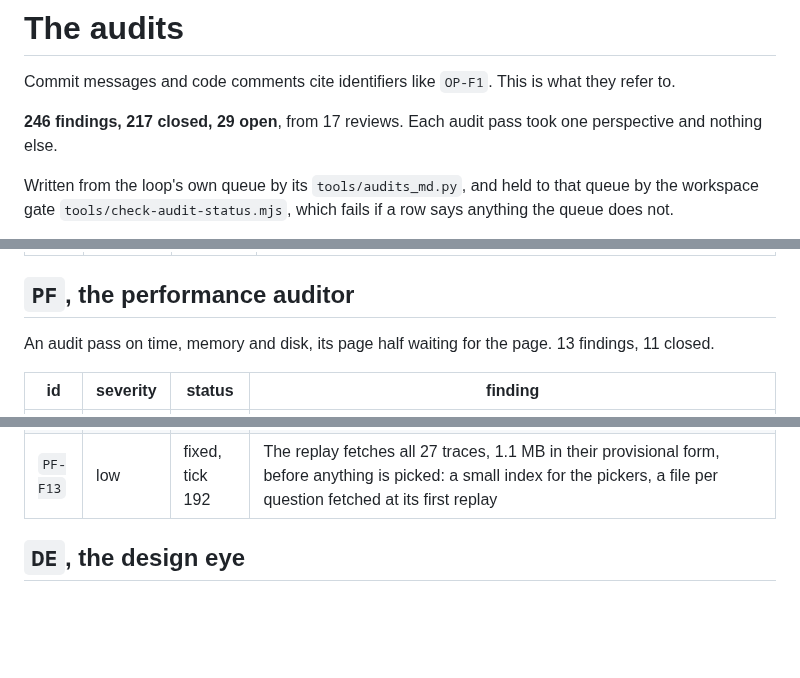
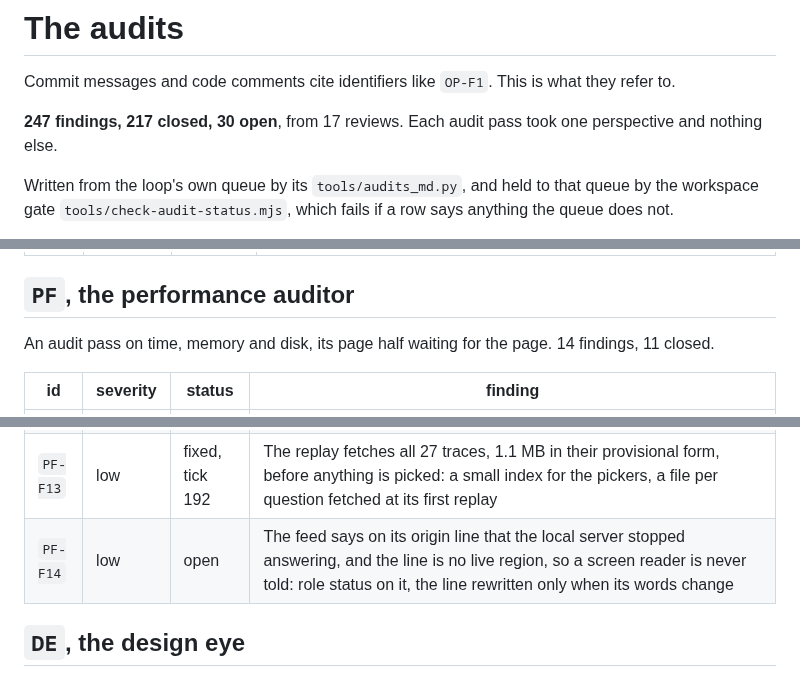
Before and after one commit to Broikos-Nikos/need-to-know, a Markdown page: docs/AUDITS.md, 3 parts joined by grey strips. Drawn GitHub-style; blank space fills up the shorter version.

Commit message:
File PF-F14 in the audit table
The performance and access auditor's sixth pass, at cf06843: the page paints early and
blocks nothing, and the served routes do less work than they did; but the feed's word that
the local server stopped answering is in no live region, so a screen reader is never told.

Proof: python -I tools/audits_md.py in the loop's folder writes the table from its queue.
pytest with the GPU hidden: 654 passed, 10 skipped.

```diff
--- a/docs/AUDITS.md
+++ b/docs/AUDITS.md
@@ -2,7 +2,7 @@
 
 Commit messages and code comments cite identifiers like `OP-F1`. This is what they refer to.
 
-**246 findings, 217 closed, 29 open**, from 17 reviews. Each audit pass took one perspective and nothing else.
+**247 findings, 217 closed, 30 open**, from 17 reviews. Each audit pass took one perspective and nothing else.
 
 Written from the loop's own queue by its `tools/audits_md.py`, and held to that queue by the workspace gate `tools/check-audit-status.mjs`, which fails if a row says anything the queue does not.
 
@@ -278,7 +278,7 @@ An audit pass of ten seconds on the first screen, by someone who hires but does
 
 ## `PF`, the performance auditor
 
-An audit pass on time, memory and disk, its page half waiting for the page. 13 findings, 11 closed.
+An audit pass on time, memory and disk, its page half waiting for the page. 14 findings, 11 closed.
 
 | id | severity | status | finding |
 |---|---|---|---|
@@ -295,6 +295,7 @@ An audit pass on time, memory and disk, its page half waiting for the page. 13 f
 | `PF-F11` | medium | fixed, tick 192 | The change feed's empty poll costs the server 0.46 to 0.74 s every five seconds for each open page, reading again every scan since the role's last visible one, and grows with each scan the role cannot see; the whole feed 1.7 to 1.9 s warm, 4.9 s cold: one grouped query on an index of units by run, and the session's place kept on the server |
 | `PF-F12` | low | fixed, tick 192 | GET /stats walks the index's folder at every load, 0.48 to 0.55 s warm and 2.7 s at the day's first load: keep the footprint of the last sync, or cache it, and say its time |
 | `PF-F13` | low | fixed, tick 192 | The replay fetches all 27 traces, 1.1 MB in their provisional form, before anything is picked: a small index for the pickers, a file per question fetched at its first replay |
+| `PF-F14` | low | open | The feed says on its origin line that the local server stopped answering, and the line is no live region, so a screen reader is never told: role status on it, the line rewritten only when its words change |
 
 ## `DE`, the design eye
 
```
